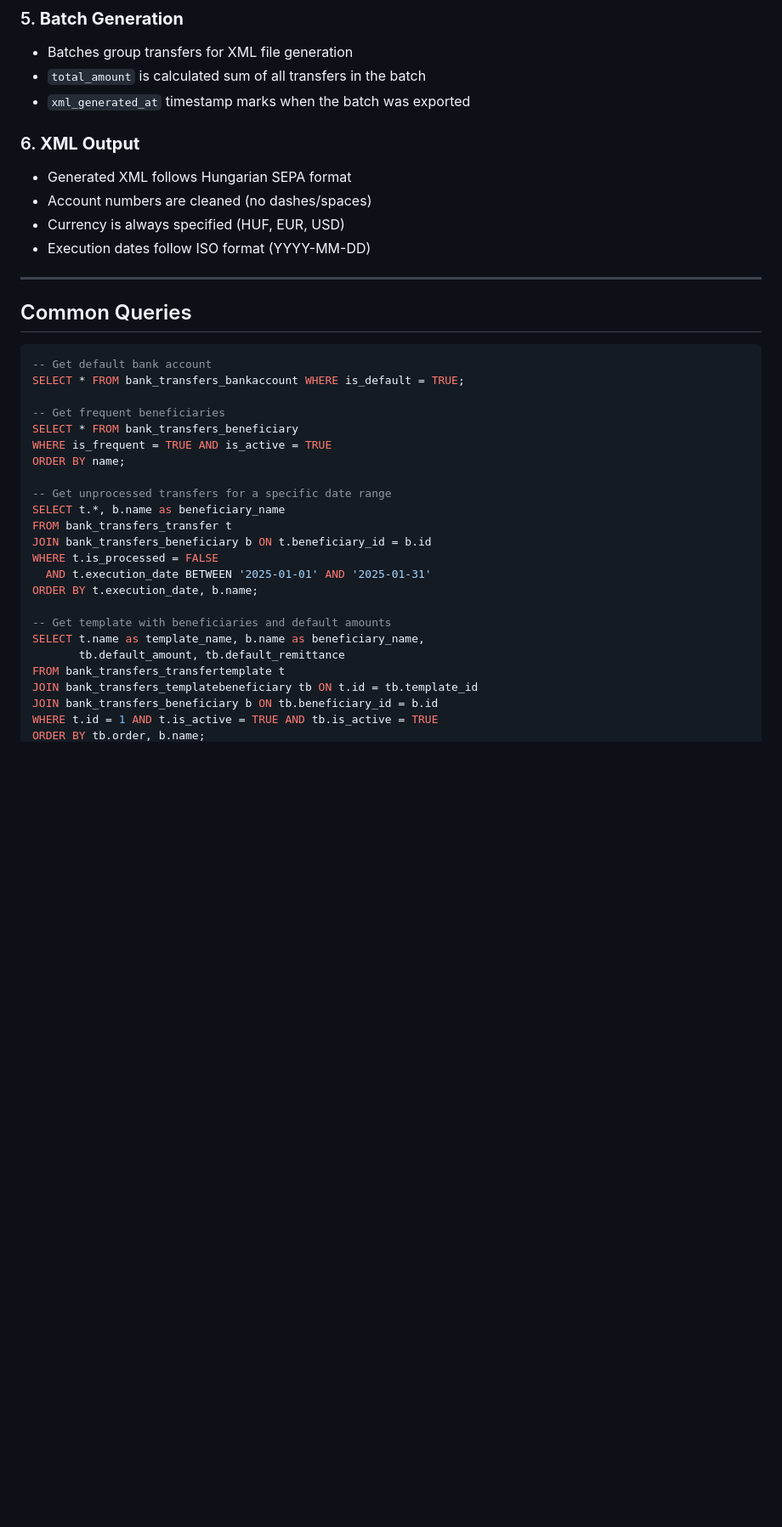
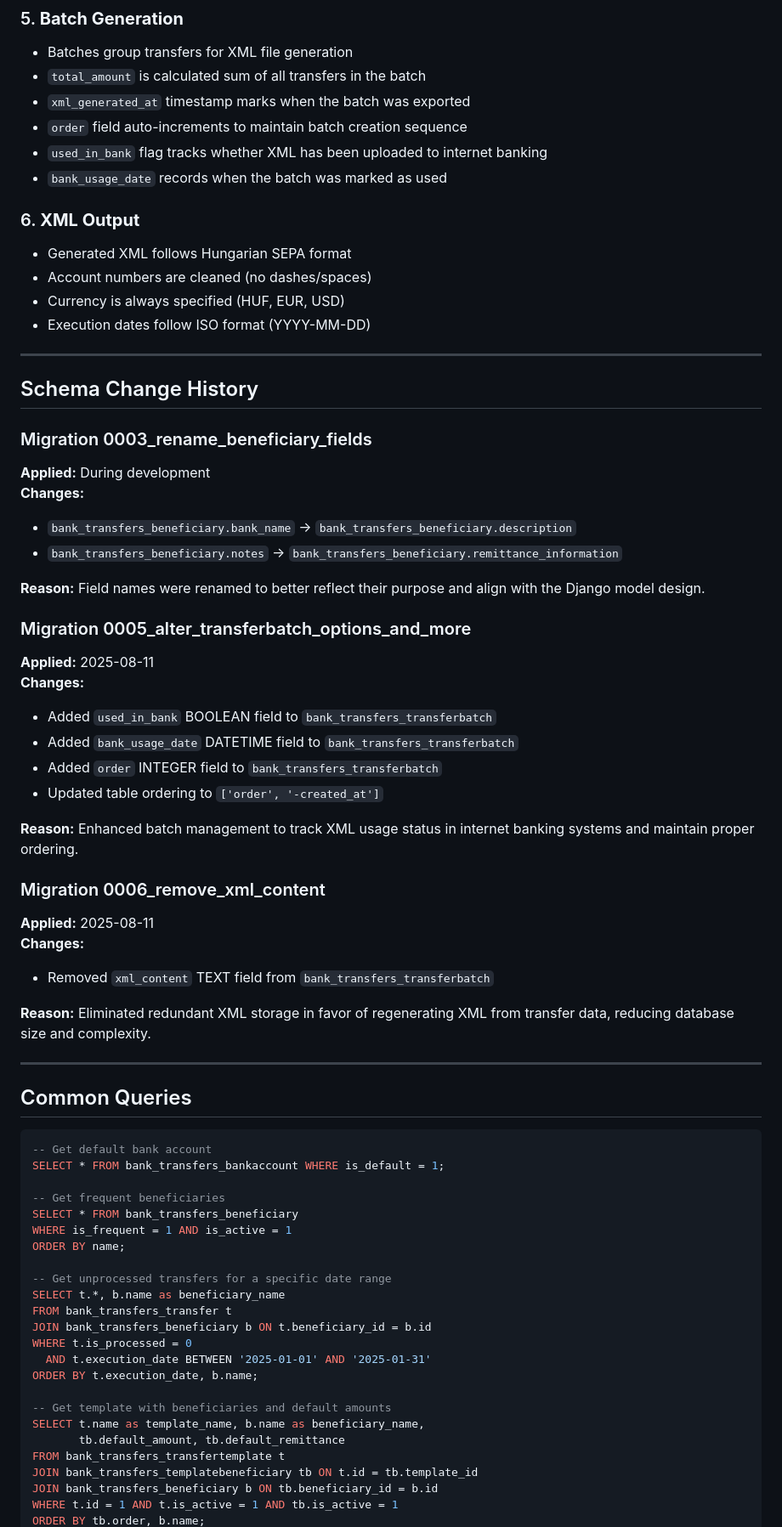
Before and after one commit to tothsteve/transferXMLGenerator, a Markdown page: DATABASE_DOCUMENTATION.md, the part around the change printed below. Shown: that part at 85% size. Rendered like a GitHub page; blank space fills up the shorter version.

````diff
--- a/DATABASE_DOCUMENTATION.md
+++ b/DATABASE_DOCUMENTATION.md
@@ -183,6 +193,9 @@
 - Batches group transfers for XML file generation
 - `total_amount` is calculated sum of all transfers in the batch
 - `xml_generated_at` timestamp marks when the batch was exported
+- `order` field auto-increments to maintain batch creation sequence
+- `used_in_bank` flag tracks whether XML has been uploaded to internet banking
+- `bank_usage_date` records when the batch was marked as used
 
 ### 6. **XML Output**
 - Generated XML follows Hungarian SEPA format
@@ -192,22 +205,51 @@
 
 ---
 
+## Schema Change History
+
+### Migration 0003_rename_beneficiary_fields
+**Applied:** During development
+**Changes:**
+- `bank_transfers_beneficiary.bank_name` → `bank_transfers_beneficiary.description`
+- `bank_transfers_beneficiary.notes` → `bank_transfers_beneficiary.remittance_information`
+
+**Reason:** Field names were renamed to better reflect their purpose and align with the Django model design.
+
+### Migration 0005_alter_transferbatch_options_and_more
+**Applied:** 2025-08-11
+**Changes:**
+- Added `used_in_bank` BOOLEAN field to `bank_transfers_transferbatch`
+- Added `bank_usage_date` DATETIME field to `bank_transfers_transferbatch`
+- Added `order` INTEGER field to `bank_transfers_transferbatch`
+- Updated table ordering to `['order', '-created_at']`
+
+**Reason:** Enhanced batch management to track XML usage status in internet banking systems and maintain proper ordering.
+
+### Migration 0006_remove_xml_content
+**Applied:** 2025-08-11
+**Changes:**
+- Removed `xml_content` TEXT field from `bank_transfers_transferbatch`
+
+**Reason:** Eliminated redundant XML storage in favor of regenerating XML from transfer data, reducing database size and complexity.
+
+---
+
 ## Common Queries
 
 ```sql
 -- Get default bank account
-SELECT * FROM bank_transfers_bankaccount WHERE is_default = TRUE;
+SELECT * FROM bank_transfers_bankaccount WHERE is_default = 1;
 
 -- Get frequent beneficiaries
 SELECT * FROM bank_transfers_beneficiary
-WHERE is_frequent = TRUE AND is_active = TRUE
+WHERE is_frequent = 1 AND is_active = 1
 ORDER BY name;
 
 -- Get unprocessed transfers for a specific date range
 SELECT t.*, b.name as beneficiary_name
 FROM bank_transfers_transfer t
 JOIN bank_transfers_beneficiary b ON t.beneficiary_id = b.id
-WHERE t.is_processed = FALSE
+WHERE t.is_processed = 0
   AND t.execution_date BETWEEN '2025-01-01' AND '2025-01-31'
 ORDER BY t.execution_date, b.name;
 
@@ -217,5 +259,5 @@ SELECT t.name as template_name, b.name as beneficiary_name,
 FROM bank_transfers_transfertemplate t
 JOIN bank_transfers_templatebeneficiary tb ON t.id = tb.template_id
 JOIN bank_transfers_beneficiary b ON tb.beneficiary_id = b.id
-WHERE t.id = 1 AND t.is_active = TRUE AND tb.is_active = TRUE
+WHERE t.id = 1 AND t.is_active = 1 AND tb.is_active = 1
 ORDER BY tb.order, b.name;
````
Also changed, not shown: other parts of DATABASE_DOCUMENTATION.md (+35 -3 lines).
